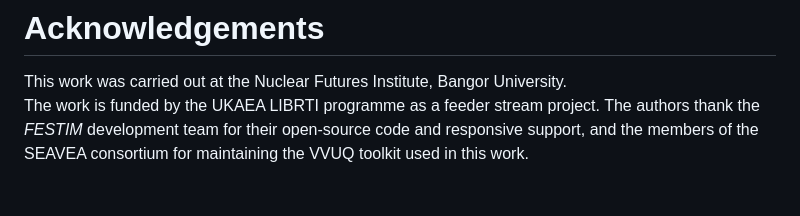
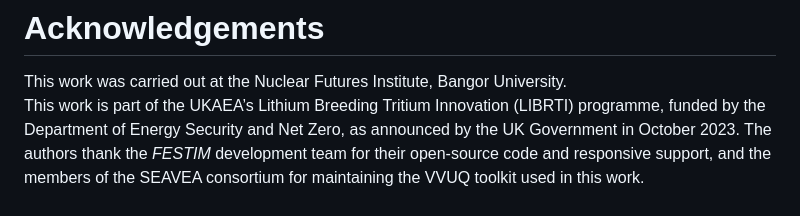
Before and after one commit to YehorYudinIPP/festim_niuq, a Markdown page: paper/paper.md, the part around the change. Drawn GitHub-style.

Commit message:
Update acknowledgements for funding details
Changed LIBRTI acknowledgement according to the UKAEA recommendation

```diff
--- a/paper/paper.md
+++ b/paper/paper.md
@@ -393,7 +393,7 @@ AI tools (Claude Sonet and Opus 4.7) were used to prepare, brainstorm, draft, an
 # Acknowledgements
 
 This work was carried out at the Nuclear Futures Institute, Bangor University.
-The work is funded by the UKAEA LIBRTI programme as a feeder stream project.
+This work is part of the UKAEA’s Lithium Breeding Tritium Innovation (LIBRTI) programme, funded by the Department of Energy Security and Net Zero, as announced by the UK Government in October 2023.
 The authors thank the *FESTIM* development team for their open-source code and responsive support, and the members of the SEAVEA consortium for maintaining the VVUQ toolkit used in this work.
 
 # References
```
